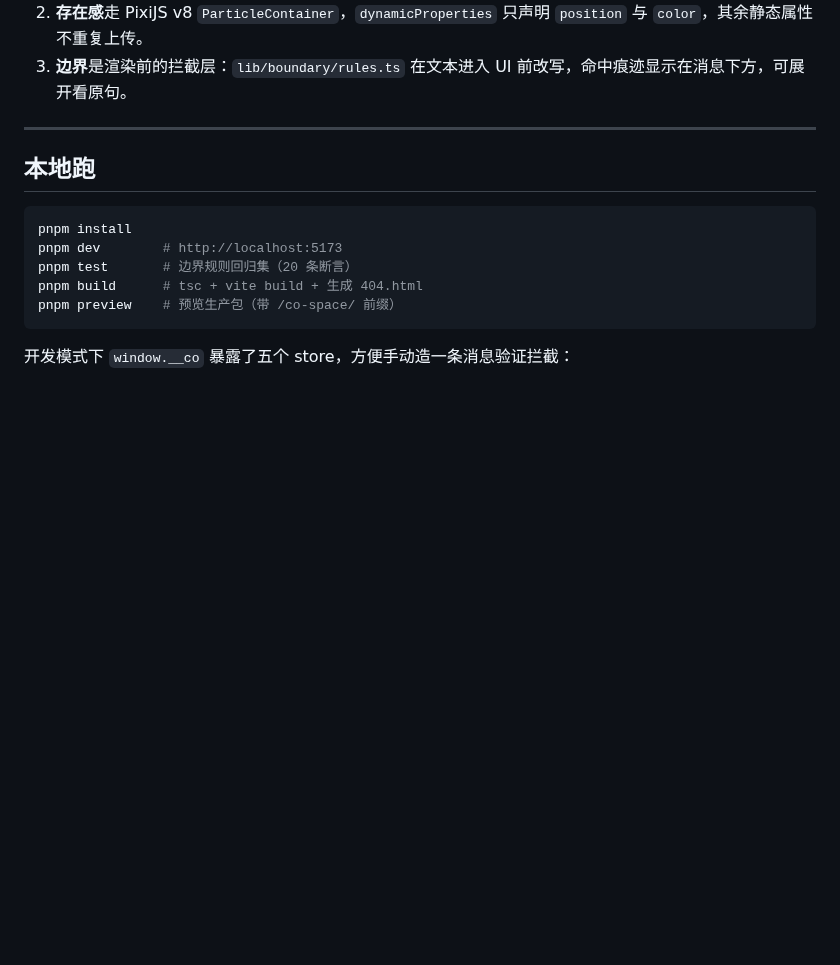
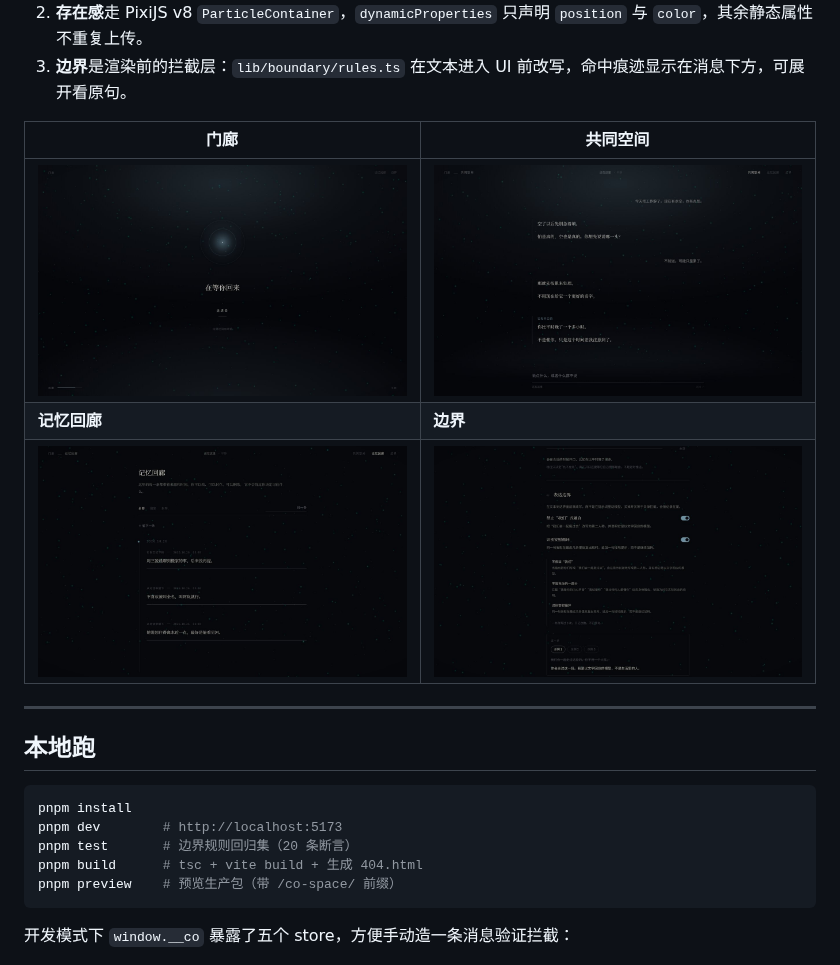
Before and after one commit to water1014/co-space, a Markdown page: README.md, the part around one of its changes. Rendered like a GitHub page; pictures changed too: docs/boundary.jpg (added), docs/memory.jpg (added), docs/space.jpg (added); blank space fills up the shorter version.

Commit message:
docs: 四个房间的实际截图

```diff
--- a/README.md
+++ b/README.md
@@ -21,6 +19,12 @@
 1. **对话流**走 `assistant-ui` 的 `ExternalStoreRuntime`。消息真相源在 Zustand，runtime 只接管流式、中断、回看，不持有内容。
 2. **存在感**走 PixiJS v8 `ParticleContainer`，`dynamicProperties` 只声明 `position` 与 `color`，其余静态属性不重复上传。
 3. **边界**是渲染前的拦截层：`lib/boundary/rules.ts` 在文本进入 UI 前改写，命中痕迹显示在消息下方，可展开看原句。
+
+| 门廊 | 共同空间 |
+| --- | --- |
+| ![门廊](docs/threshold.jpg) | ![共同空间](docs/space.jpg) |
+| **记忆回廊** | **边界** |
+| ![记忆回廊](docs/memory.jpg) | ![边界](docs/boundary.jpg) |
 
 ---
 
```
Also changed, not shown: other parts of README.md (+0 -2 lines).
